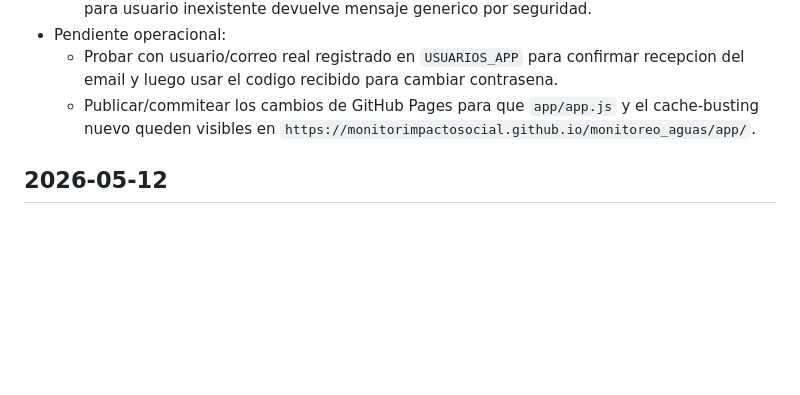
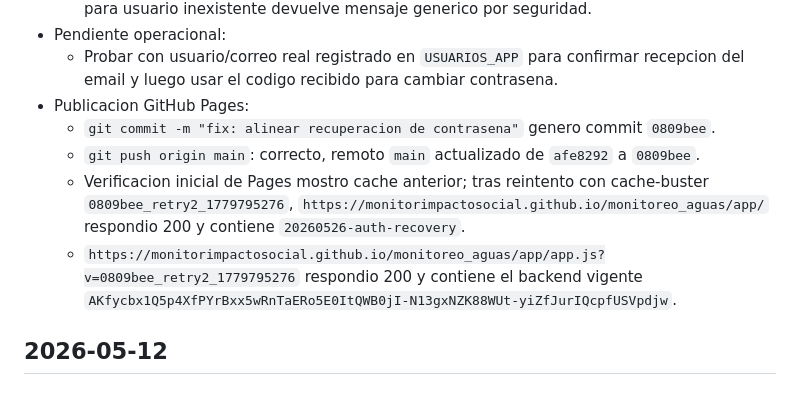
Before and after one commit to monitorimpactosocial/monitoreo_aguas, a Markdown page: BITACORA.md, the part around the change. Drawn GitHub-style; blank space fills up the shorter version.

Commit message:
docs: registrar verificacion de acceso

```diff
--- a/BITACORA.md
+++ b/BITACORA.md
@@ -62,7 +62,11 @@
   - `powershell -ExecutionPolicy Bypass -File .\test_recovery.ps1 -Account __usuario_inexistente_smoke__`: backend respondio `ping` y JSONP con payload correcto; para usuario inexistente devuelve mensaje generico por seguridad.
 - Pendiente operacional:
   - Probar con usuario/correo real registrado en `USUARIOS_APP` para confirmar recepcion del email y luego usar el codigo recibido para cambiar contrasena.
-  - Publicar/commitear los cambios de GitHub Pages para que `app/app.js` y el cache-busting nuevo queden visibles en `https://monitorimpactosocial.github.io/monitoreo_aguas/app/`.
+- Publicacion GitHub Pages:
+  - `git commit -m "fix: alinear recuperacion de contrasena"` genero commit `0809bee`.
+  - `git push origin main`: correcto, remoto `main` actualizado de `afe8292` a `0809bee`.
+  - Verificacion inicial de Pages mostro cache anterior; tras reintento con cache-buster `0809bee_retry2_1779795276`, `https://monitorimpactosocial.github.io/monitoreo_aguas/app/` respondio 200 y contiene `20260526-auth-recovery`.
+  - `https://monitorimpactosocial.github.io/monitoreo_aguas/app/app.js?v=0809bee_retry2_1779795276` respondio 200 y contiene el backend vigente `AKfycbx1Q5p4XfPYrBxx5wRnTaERo5E0ItQWB0jI-N13gxNZK88WUt-yiZfJurIQcpfUSVpdjw`.
 
 ## 2026-05-12
 
```
